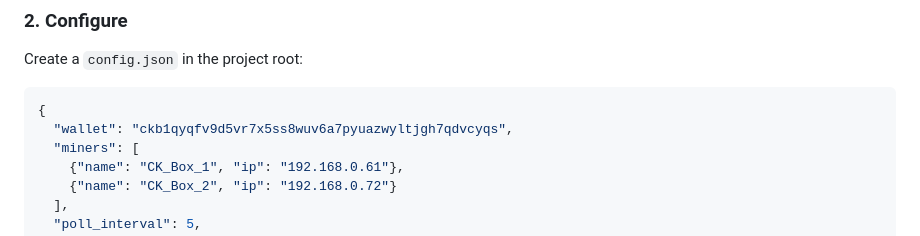
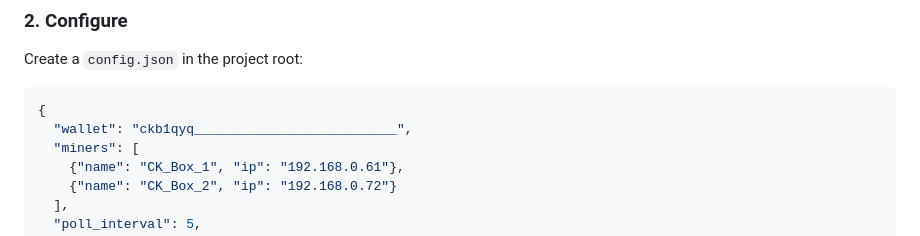
Before and after one commit to Goldfire7/MinerDashboard, a Markdown page: README.md, the part around the change. Drawn GitHub-style.

Commit message:
Hide real wallet address in README example

````diff
--- a/README.md
+++ b/README.md
@@ -38,7 +38,7 @@ Create a `config.json` in the project root:
 
 ```json
 {
-  "wallet": "ckb1qyqfv9d5vr7x5ss8wuv6a7pyuazwyltjgh7qdvcyqs",
+  "wallet": "ckb1qyq__________________________",
   "miners": [
     {"name": "CK_Box_1", "ip": "192.168.0.61"},
     {"name": "CK_Box_2", "ip": "192.168.0.72"}
````
